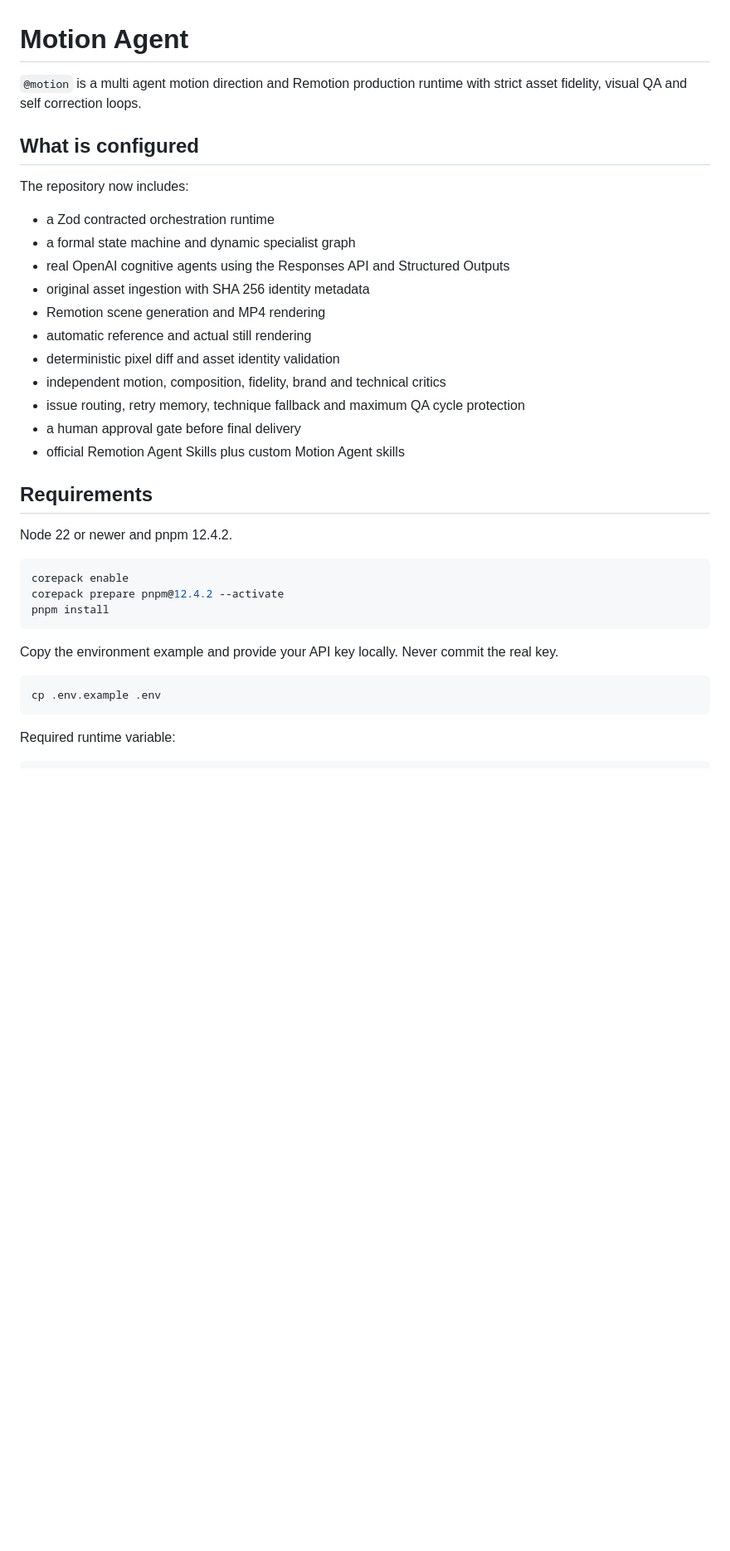
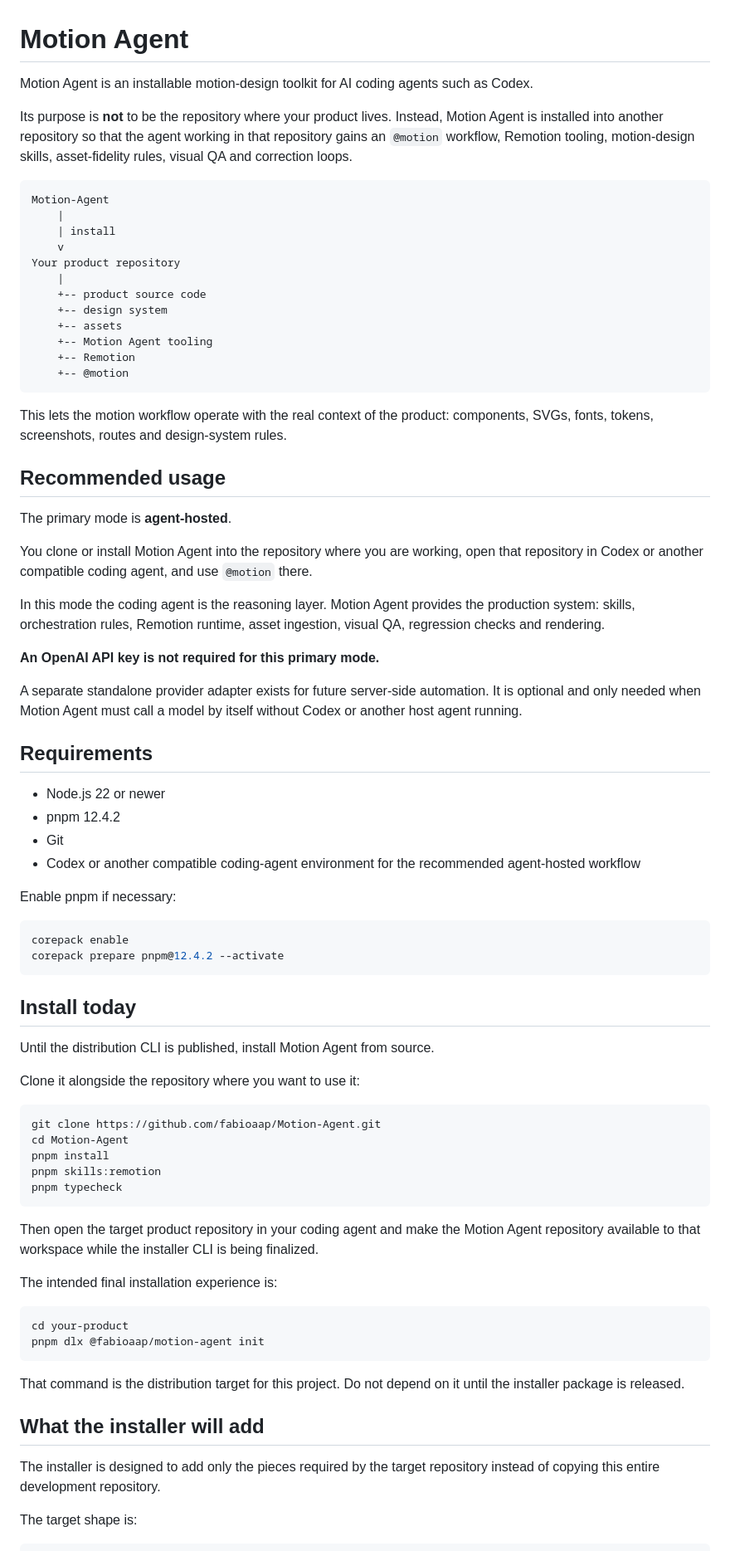
Before and after one commit to fabioaap/Motion-Agent, a Markdown page: README.md, the part around one of its changes. Shown at 83% size. GitHub-like rendering; blank space fills up the shorter version.

Commit message:
docs: reposition Motion Agent as installable toolkit

````diff
--- a/README.md
+++ b/README.md
@@ -1,39 +1,81 @@
 # Motion Agent
 
-`@motion` is a multi agent motion direction and Remotion production runtime with strict asset fidelity, visual QA and self correction loops.
+Motion Agent is an installable motion-design toolkit for AI coding agents such as Codex.
 
-## What is configured
+Its purpose is **not** to be the repository where your product lives. Instead, Motion Agent is installed into another repository so that the agent working in that repository gains an `@motion` workflow, Remotion tooling, motion-design skills, asset-fidelity rules, visual QA and correction loops.
 
-The repository now includes:
+```text
+Motion-Agent
+    |
+    | install
+    v
+Your product repository
+    |
+    +-- product source code
+    +-- design system
+    +-- assets
+    +-- Motion Agent tooling
+    +-- Remotion
+    +-- @motion
+```
 
-* a Zod contracted orchestration runtime
-* a formal state machine and dynamic specialist graph
-* real OpenAI cognitive agents using the Responses API and Structured Outputs
-* original asset ingestion with SHA 256 identity metadata
-* Remotion scene generation and MP4 rendering
-* automatic reference and actual still rendering
-* deterministic pixel diff and asset identity validation
-* independent motion, composition, fidelity, brand and technical critics
-* issue routing, retry memory, technique fallback and maximum QA cycle protection
-* a human approval gate before final delivery
-* official Remotion Agent Skills plus custom Motion Agent skills
+This lets the motion workflow operate with the real context of the product: components, SVGs, fonts, tokens, screenshots, routes and design-system rules.
+
+## Recommended usage
+
+The primary mode is **agent-hosted**.
+
+You clone or install Motion Agent into the repository where you are working, open that repository in Codex or another compatible coding agent, and use `@motion` there.
+
+In this mode the coding agent is the reasoning layer. Motion Agent provides the production system: skills, orchestration rules, Remotion runtime, asset ingestion, visual QA, regression checks and rendering.
+
+**An OpenAI API key is not required for this primary mode.**
+
+A separate standalone provider adapter exists for future server-side automation. It is optional and only needed when Motion Agent must call a model by itself without Codex or another host agent running.
 
 ## Requirements
 
-Node 22 or newer and pnpm 12.4.2.
+- Node.js 22 or newer
+- pnpm 12.4.2
+- Git
+- Codex or another compatible coding-agent environment for the recommended agent-hosted workflow
+
+Enable pnpm if necessary:
 
 ```bash
 corepack enable
 corepack prepare pnpm@12.4.2 --activate
-pnpm install
 ```
 
-Copy the environment example and provide your API key locally. Never commit the real key.
+## Install today
+
+Until the distribution CLI is published, install Motion Agent from source.
+
+Clone it alongside the repository where you want to use it:
 
 ```bash
-cp .env.example .env
+git clone https://github.com/fabioaap/Motion-Agent.git
+cd Motion-Agent
+pnpm install
+pnpm skills:remotion
+pnpm typecheck
 ```
 
-Required runtime variable:
+Then open the target product repository in your coding agent and make the Motion Agent repository available to that workspace while the installer CLI is being finalized.
+
+The intended final installation experience is:
+
+```bash
+cd your-product
+pnpm dlx @fabioaap/motion-agent init
+```
+
+That command is the distribution target for this project. Do not depend on it until the installer package is released.
+
+## What the installer will add
+
+The installer is designed to add only the pieces required by the target repository instead of copying this entire development repository.
+
+The target shape is:
 
 ```text
````
Also changed, not shown: other parts of README.md (+136 -60 lines).
